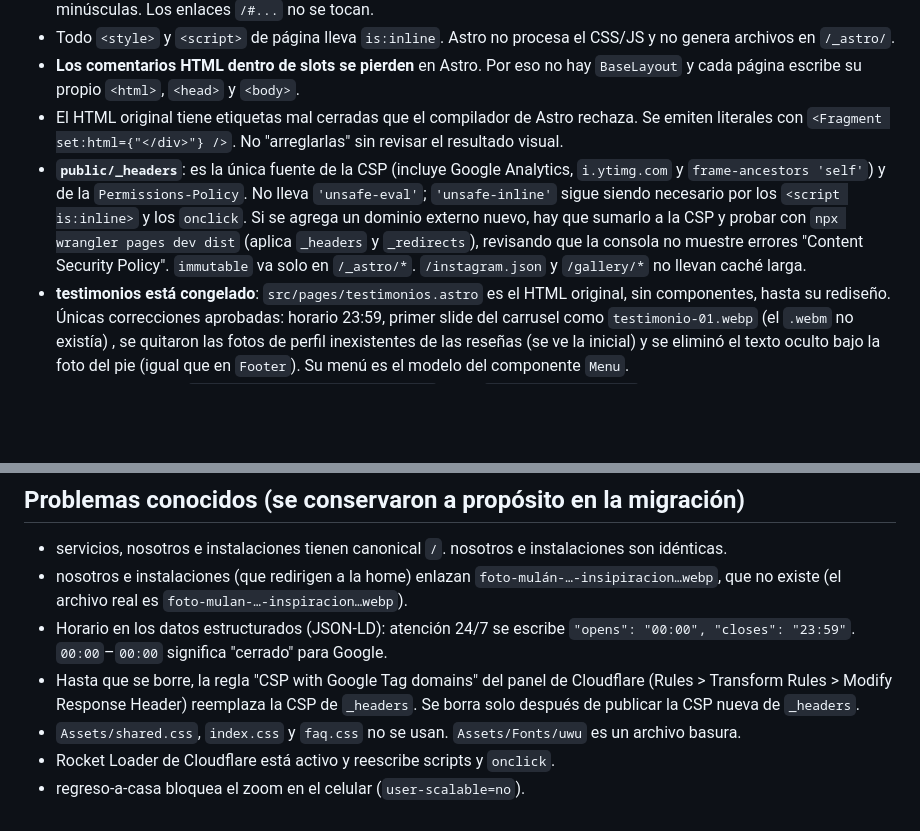
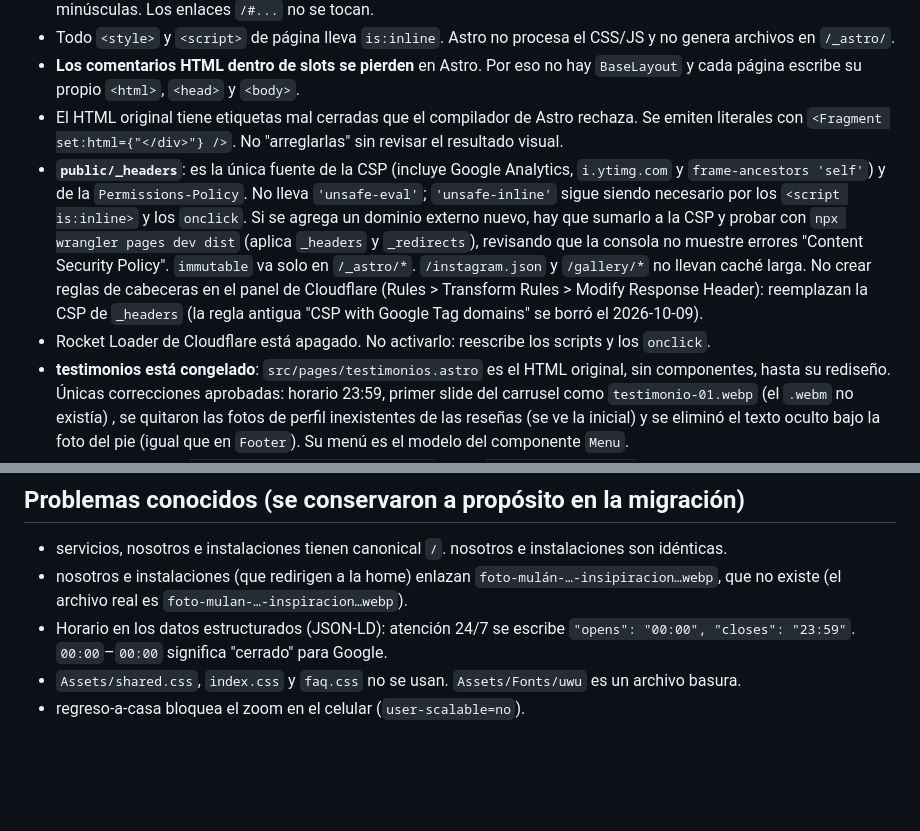
Before and after one commit to Sssvvvbbb/Petswebq, a Markdown page: CLAUDE.md, 2 parts joined by grey strips. Rendered like a GitHub page; blank space fills up the shorter version.

Commit message:
CLAUDE.md: regla CSP del panel borrada y Rocket Loader apagado
Co-Authored-By: Claude Opus 5.5 <noreply@anthropic.com>

```diff
--- a/CLAUDE.md
+++ b/CLAUDE.md
@@ -32,7 +32,8 @@ Datos que las páginas cargan con `fetch`, servidos desde `public/`:
 - Todo `<style>` y `<script>` de página lleva `is:inline`. Astro no procesa el CSS/JS y no genera archivos en `/_astro/`.
 - **Los comentarios HTML dentro de slots se pierden** en Astro. Por eso no hay `BaseLayout` y cada página escribe su propio `<html>`, `<head>` y `<body>`.
 - El HTML original tiene etiquetas mal cerradas que el compilador de Astro rechaza. Se emiten literales con `<Fragment set:html={"</div>"} />`. No "arreglarlas" sin revisar el resultado visual.
-- **`public/_headers`**: es la única fuente de la CSP (incluye Google Analytics, `i.ytimg.com` y `frame-ancestors 'self'`) y de la `Permissions-Policy`. No lleva `'unsafe-eval'`; `'unsafe-inline'` sigue siendo necesario por los `<script is:inline>` y los `onclick`. Si se agrega un dominio externo nuevo, hay que sumarlo a la CSP y probar con `npx wrangler pages dev dist` (aplica `_headers` y `_redirects`), revisando que la consola no muestre errores "Content Security Policy". `immutable` va solo en `/_astro/*`. `/instagram.json` y `/gallery/*` no llevan caché larga.
+- **`public/_headers`**: es la única fuente de la CSP (incluye Google Analytics, `i.ytimg.com` y `frame-ancestors 'self'`) y de la `Permissions-Policy`. No lleva `'unsafe-eval'`; `'unsafe-inline'` sigue siendo necesario por los `<script is:inline>` y los `onclick`. Si se agrega un dominio externo nuevo, hay que sumarlo a la CSP y probar con `npx wrangler pages dev dist` (aplica `_headers` y `_redirects`), revisando que la consola no muestre errores "Content Security Policy". `immutable` va solo en `/_astro/*`. `/instagram.json` y `/gallery/*` no llevan caché larga. No crear reglas de cabeceras en el panel de Cloudflare (Rules > Transform Rules > Modify Response Header): reemplazan la CSP de `_headers` (la regla antigua "CSP with Google Tag domains" se borró el 2026-10-09).
+- Rocket Loader de Cloudflare está apagado. No activarlo: reescribe los scripts y los `onclick`.
 - **testimonios está congelado**: `src/pages/testimonios.astro` es el HTML original, sin componentes, hasta su rediseño. Únicas correcciones aprobadas: horario 23:59, primer slide del carrusel como `testimonio-01.webp` (el `.webm` no existía) , se quitaron las fotos de perfil inexistentes de las reseñas (se ve la inicial) y se eliminó el texto oculto bajo la foto del pie (igual que en `Footer`). Su menú es el modelo del componente `Menu`.
 - **Bot de Instagram**: `.github/workflows/instagram.yml` corre `update_instagram.py` cada 12 h (06:00 y 18:00 UTC). El script escribe `public/instagram.json` y `public/Assets/instagram/<id>.jpg` y hace commit en `main`. El `src` del JSON sigue siendo `/Assets/instagram/<id>.jpg`. Requiere el secret `IG_TOKEN`.
 - Git: no hacer push a `main` ni merges sin aprobación del dueño.
@@ -93,7 +94,5 @@ Otros: degradé de los botones Instagram/Testimonios `linear-gradient(135deg,#7D
 - servicios, nosotros e instalaciones tienen canonical `/`. nosotros e instalaciones son idénticas.
 - nosotros e instalaciones (que redirigen a la home) enlazan `foto-mulán-…-insipiracion…webp`, que no existe (el archivo real es `foto-mulan-…-inspiracion…webp`).
 - Horario en los datos estructurados (JSON-LD): atención 24/7 se escribe `"opens": "00:00", "closes": "23:59"`. `00:00`–`00:00` significa "cerrado" para Google.
-- Hasta que se borre, la regla "CSP with Google Tag domains" del panel de Cloudflare (Rules > Transform Rules > Modify Response Header) reemplaza la CSP de `_headers`. Se borra solo después de publicar la CSP nueva de `_headers`.
 - `Assets/shared.css`, `index.css` y `faq.css` no se usan. `Assets/Fonts/uwu` es un archivo basura.
-- Rocket Loader de Cloudflare está activo y reescribe scripts y `onclick`.
 - regreso-a-casa bloquea el zoom en el celular (`user-scalable=no`).
```
